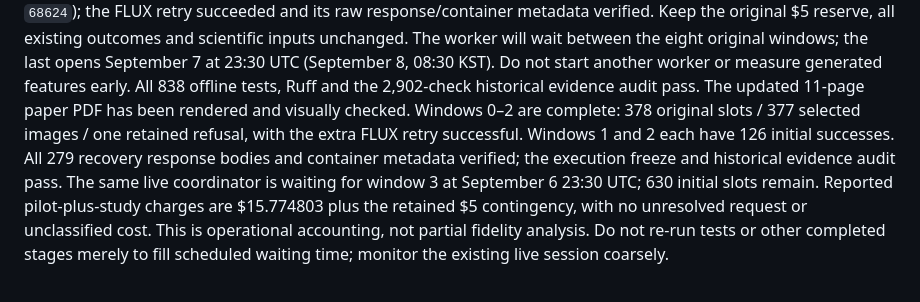
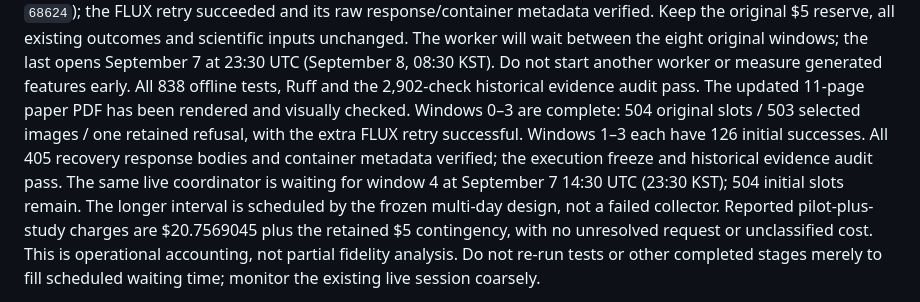
Before and after one commit to isingmodel/latent-art-bench, a Markdown page: docs/AGENT_HANDOVER.md, the part around the change. Drawn GitHub-style.

Commit message:
Record verified first-day collection and scheduled day gap

```diff
--- a/docs/AGENT_HANDOVER.md
+++ b/docs/AGENT_HANDOVER.md
@@ -72,12 +72,13 @@ the eight original windows; the last opens September 7 at 23:30 UTC (September 8
 08:30 KST). Do not start another worker or measure generated features early.
 All 838 offline tests, Ruff and the 2,902-check historical evidence audit pass.
 The updated 11-page paper PDF has been rendered and visually checked.
-Windows 0–2 are complete: 378 original slots / 377 selected images / one
-retained refusal, with the extra FLUX retry successful. Windows 1 and 2 each have
-126 initial successes. All 279 recovery response bodies and container metadata verified;
+Windows 0–3 are complete: 504 original slots / 503 selected images / one
+retained refusal, with the extra FLUX retry successful. Windows 1–3 each have
+126 initial successes. All 405 recovery response bodies and container metadata verified;
 the execution freeze and historical evidence audit pass. The same live coordinator
-is waiting for window 3 at September 6 23:30 UTC; 630 initial slots remain.
-Reported pilot-plus-study charges are $15.774803 plus the retained $5 contingency,
+is waiting for window 4 at September 7 14:30 UTC (23:30 KST); 504 initial slots remain.
+The longer interval is scheduled by the frozen multi-day design, not a failed collector.
+Reported pilot-plus-study charges are $20.7569045 plus the retained $5 contingency,
 with no unresolved request or unclassified cost. This is operational accounting,
 not partial fidelity analysis. Do not re-run tests or other completed stages merely
 to fill scheduled waiting time; monitor the existing live session coarsely.
```
Also changed, not shown: docs/STATUS.md (+9 -8 lines).
